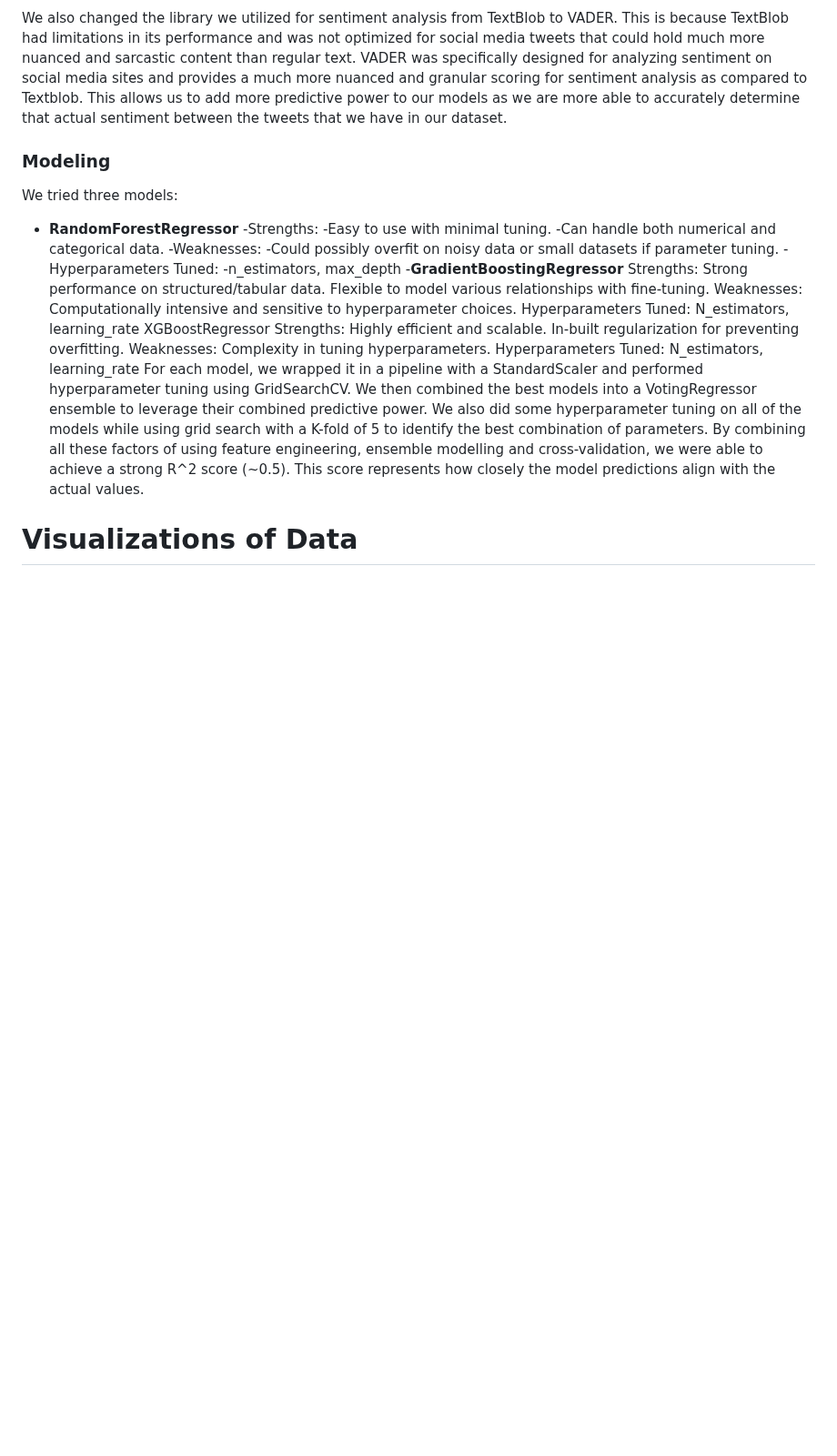
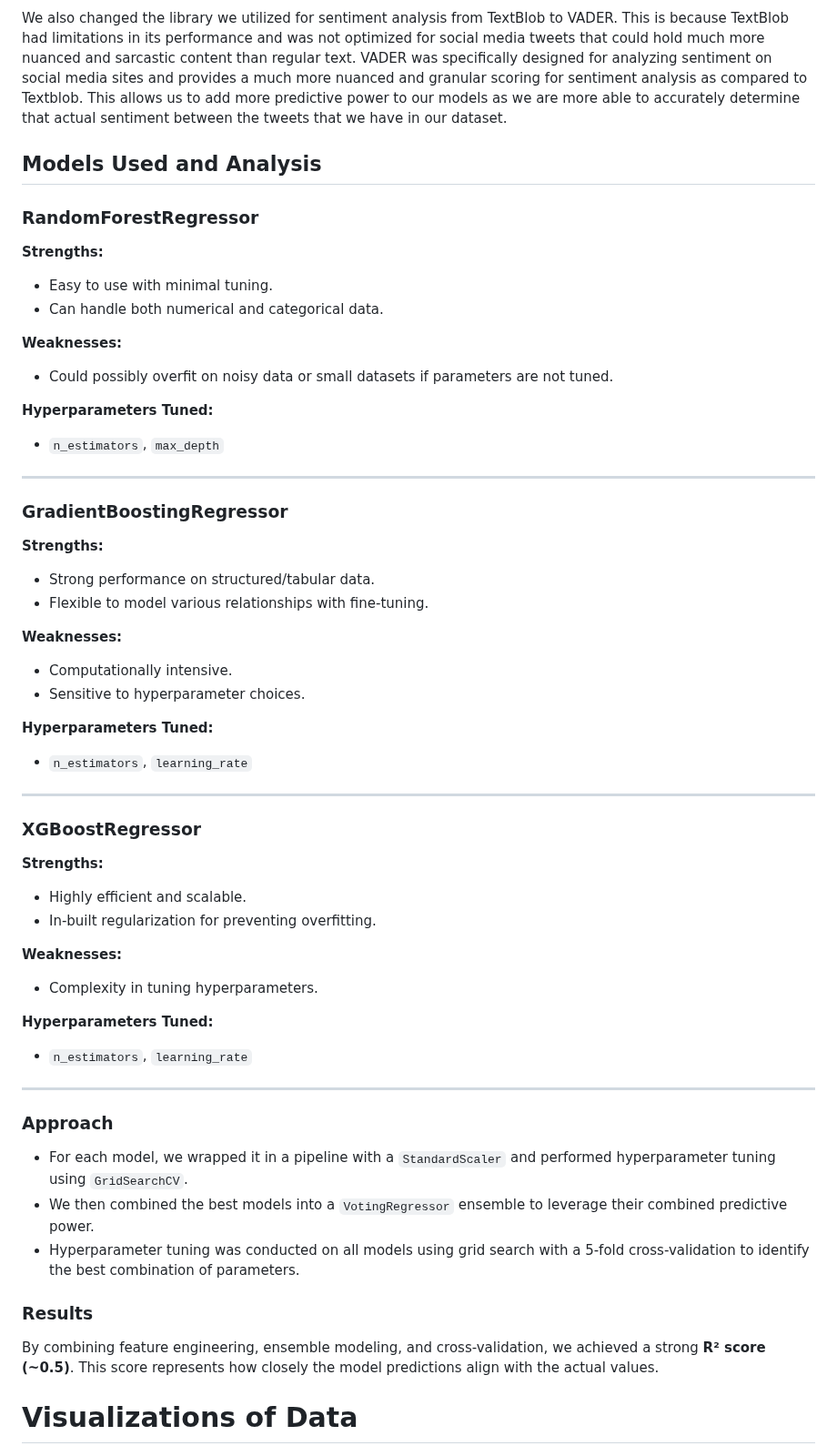
Before and after one commit to anahitajoshi/cs506-final-project, a Markdown page: README.md, the part around the change. Shown at 91% size. Drawn GitHub-style; blank space fills up the shorter version.

```diff
--- a/README.md
+++ b/README.md
@@ -234,38 +234,55 @@ Below are certain features that we have engineered while doing the data cleaning
 
 We also changed the library we utilized for sentiment analysis from TextBlob to VADER. This is because TextBlob had limitations in its performance and was not optimized for social media tweets that could hold much more nuanced and sarcastic content than regular text. VADER was specifically designed for analyzing sentiment on social media sites and provides a much more nuanced and granular scoring for sentiment analysis as compared to Textblob. This allows us to add more predictive power to our models as we are more able to accurately determine that actual sentiment between the tweets that we have in our dataset.
 
-### Modeling
-We tried three models:
-- **RandomForestRegressor**
-	-Strengths:
-		-Easy to use with minimal tuning.
-		-Can handle both numerical and categorical data.
-	-Weaknesses:
-		-Could possibly overfit on noisy data or small datasets if parameter tuning.
-	-Hyperparameters Tuned:
-		-n_estimators, max_depth
--**GradientBoostingRegressor**
-Strengths:
-Strong performance on structured/tabular data.
-Flexible to model various relationships with fine-tuning.
-Weaknesses:
-Computationally intensive and sensitive to hyperparameter choices.
-Hyperparameters Tuned:
-N_estimators, learning_rate
-XGBoostRegressor
-Strengths:
-Highly efficient and scalable.
-In-built regularization for preventing overfitting.
-Weaknesses:
-Complexity in tuning hyperparameters.
-Hyperparameters Tuned:
-N_estimators, learning_rate
-For each model, we wrapped it in a pipeline with a StandardScaler and performed hyperparameter tuning using GridSearchCV.
-We then combined the best models into a VotingRegressor ensemble to leverage their combined predictive power.
-We also did some hyperparameter tuning on all of the models while using grid search with a K-fold of 5 to identify the best combination of parameters.
-By combining all these factors of using feature engineering, ensemble modelling and cross-validation, we were able to achieve a strong R^2 score (~0.5). This score represents how closely the model predictions align with the actual values.
+## Models Used and Analysis
 
+### RandomForestRegressor
+**Strengths:**
+- Easy to use with minimal tuning.
+- Can handle both numerical and categorical data.
 
+**Weaknesses:**
+- Could possibly overfit on noisy data or small datasets if parameters are not tuned.
+
+**Hyperparameters Tuned:**
+- `n_estimators`, `max_depth`
+
+---
+
+### GradientBoostingRegressor
+**Strengths:**
+- Strong performance on structured/tabular data.
+- Flexible to model various relationships with fine-tuning.
+
+**Weaknesses:**
+- Computationally intensive.
+- Sensitive to hyperparameter choices.
+
+**Hyperparameters Tuned:**
+- `n_estimators`, `learning_rate`
+
+---
+
+### XGBoostRegressor
+**Strengths:**
+- Highly efficient and scalable.
+- In-built regularization for preventing overfitting.
+
+**Weaknesses:**
+- Complexity in tuning hyperparameters.
+
+**Hyperparameters Tuned:**
+- `n_estimators`, `learning_rate`
+
+---
+
+### Approach
+- For each model, we wrapped it in a pipeline with a `StandardScaler` and performed hyperparameter tuning using `GridSearchCV`.
+- We then combined the best models into a `VotingRegressor` ensemble to leverage their combined predictive power.
+- Hyperparameter tuning was conducted on all models using grid search with a 5-fold cross-validation to identify the best combination of parameters.
+
+### Results
+By combining feature engineering, ensemble modeling, and cross-validation, we achieved a strong **R² score (~0.5)**. This score represents how closely the model predictions align with the actual values.
 
 # Visualizations of Data
 <img src="https://github.com/anahitajoshi/cs506-final-project/blob/main/data_visualizations/1.png?raw=true" width="400" />
```
